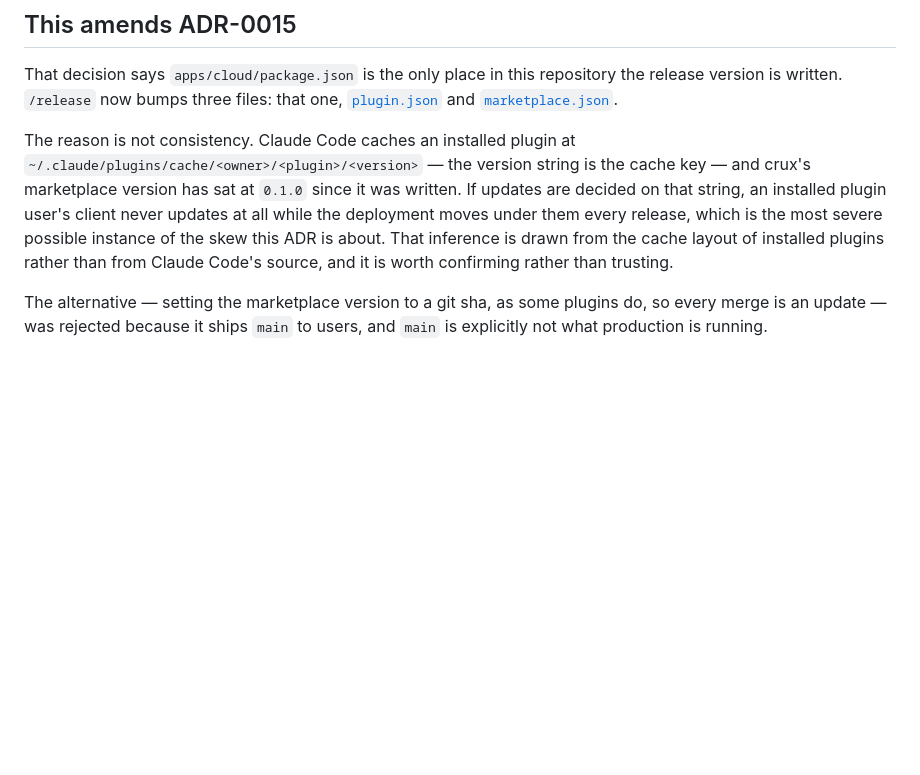
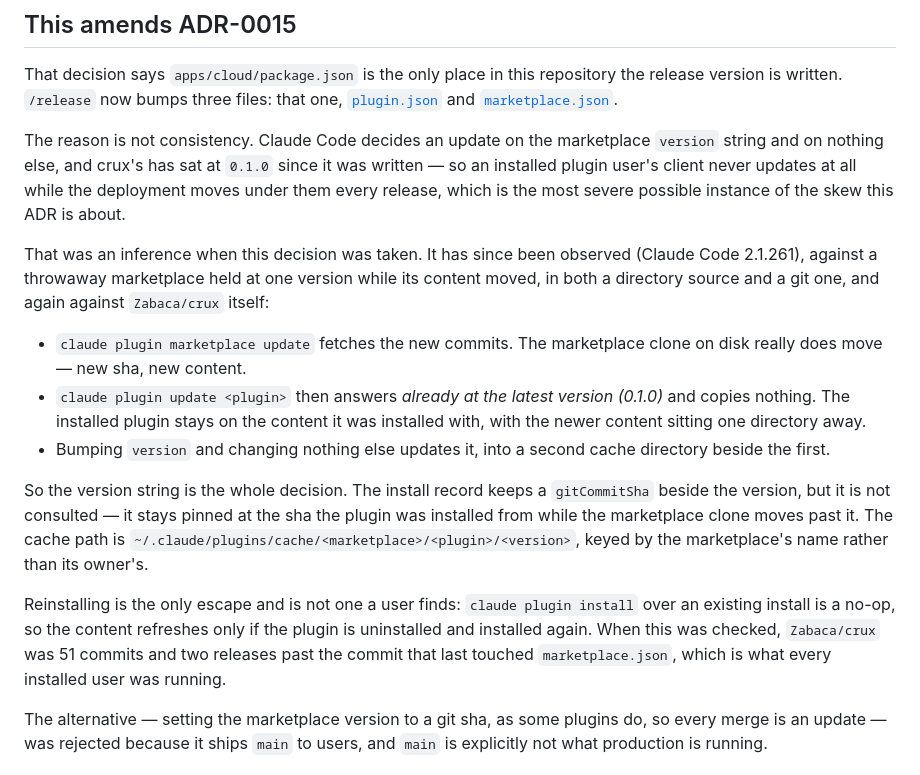
Before and after one commit to Zabaca/crux, a Markdown page: docs/adr/0018-a-skew-is-a-refusal-not-a-bad-argument.md, the part around the change. Rendered like a GitHub page; blank space fills up the shorter version.

Commit message:
docs(adr): the plugin update decision is observed, not inferred
ADR-0018 stated as an untested inference that Claude Code decides a plugin
update on the marketplace version string. Ran the experiment on Claude Code
2.1.261 against a throwaway marketplace held at one version while its content
moved, in both a directory and a git source, and against Zabaca/crux itself.

It holds: the version string is the whole decision. The marketplace clone
really does fetch the new commits, and 'plugin update' then answers 'already
at the latest version' and copies nothing. Two corrections it forced: the
cache path is keyed by the marketplace's name rather than its owner's, and the
version-keyed cache directory is not what blocks the refresh -- the update
check is, since uninstall-then-install overwrites that same directory.

```diff
--- a/docs/adr/0018-a-skew-is-a-refusal-not-a-bad-argument.md
+++ b/docs/adr/0018-a-skew-is-a-refusal-not-a-bad-argument.md
@@ -70,14 +70,36 @@ the release version is written. `/release` now bumps three files: that one,
 [`plugin.json`](../../.claude-plugin/plugin.json) and
 [`marketplace.json`](../../.claude-plugin/marketplace.json).
 
-The reason is not consistency. Claude Code caches an installed plugin at
-`~/.claude/plugins/cache/<owner>/<plugin>/<version>` — the version string is the
-cache key — and crux's marketplace version has sat at `0.1.0` since it was
-written. If updates are decided on that string, an installed plugin user's
-client never updates at all while the deployment moves under them every release,
-which is the most severe possible instance of the skew this ADR is about. That
-inference is drawn from the cache layout of installed plugins rather than from
-Claude Code's source, and it is worth confirming rather than trusting.
+The reason is not consistency. Claude Code decides an update on the marketplace
+`version` string and on nothing else, and crux's has sat at `0.1.0` since it was
+written — so an installed plugin user's client never updates at all while the
+deployment moves under them every release, which is the most severe possible
+instance of the skew this ADR is about.
+
+That was an inference when this decision was taken. It has since been observed
+(Claude Code 2.1.261), against a throwaway marketplace held at one version while
+its content moved, in both a directory source and a git one, and again against
+`Zabaca/crux` itself:
+
+- `claude plugin marketplace update` fetches the new commits. The marketplace
+  clone on disk really does move — new sha, new content.
+- `claude plugin update <plugin>` then answers *already at the latest version
+  (0.1.0)* and copies nothing. The installed plugin stays on the content it was
+  installed with, with the newer content sitting one directory away.
+- Bumping `version` and changing nothing else updates it, into a second cache
+  directory beside the first.
+
+So the version string is the whole decision. The install record keeps a
+`gitCommitSha` beside the version, but it is not consulted — it stays pinned at
+the sha the plugin was installed from while the marketplace clone moves past it.
+The cache path is `~/.claude/plugins/cache/<marketplace>/<plugin>/<version>`,
+keyed by the marketplace's name rather than its owner's.
+
+Reinstalling is the only escape and is not one a user finds: `claude plugin
+install` over an existing install is a no-op, so the content refreshes only if
+the plugin is uninstalled and installed again. When this was checked,
+`Zabaca/crux` was 51 commits and two releases past the commit that last touched
+`marketplace.json`, which is what every installed user was running.
 
 The alternative — setting the marketplace version to a git sha, as some plugins
 do, so every merge is an update — was rejected because it ships `main` to users,
```
